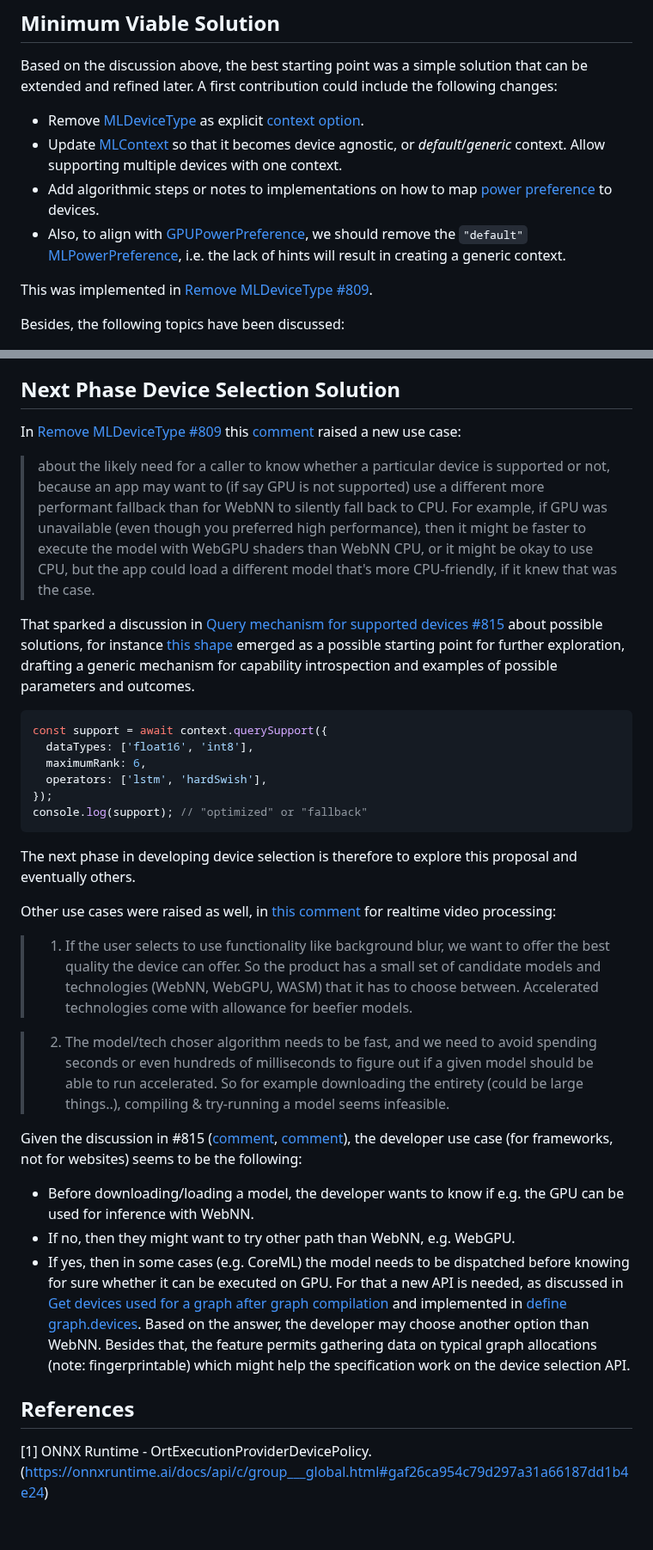
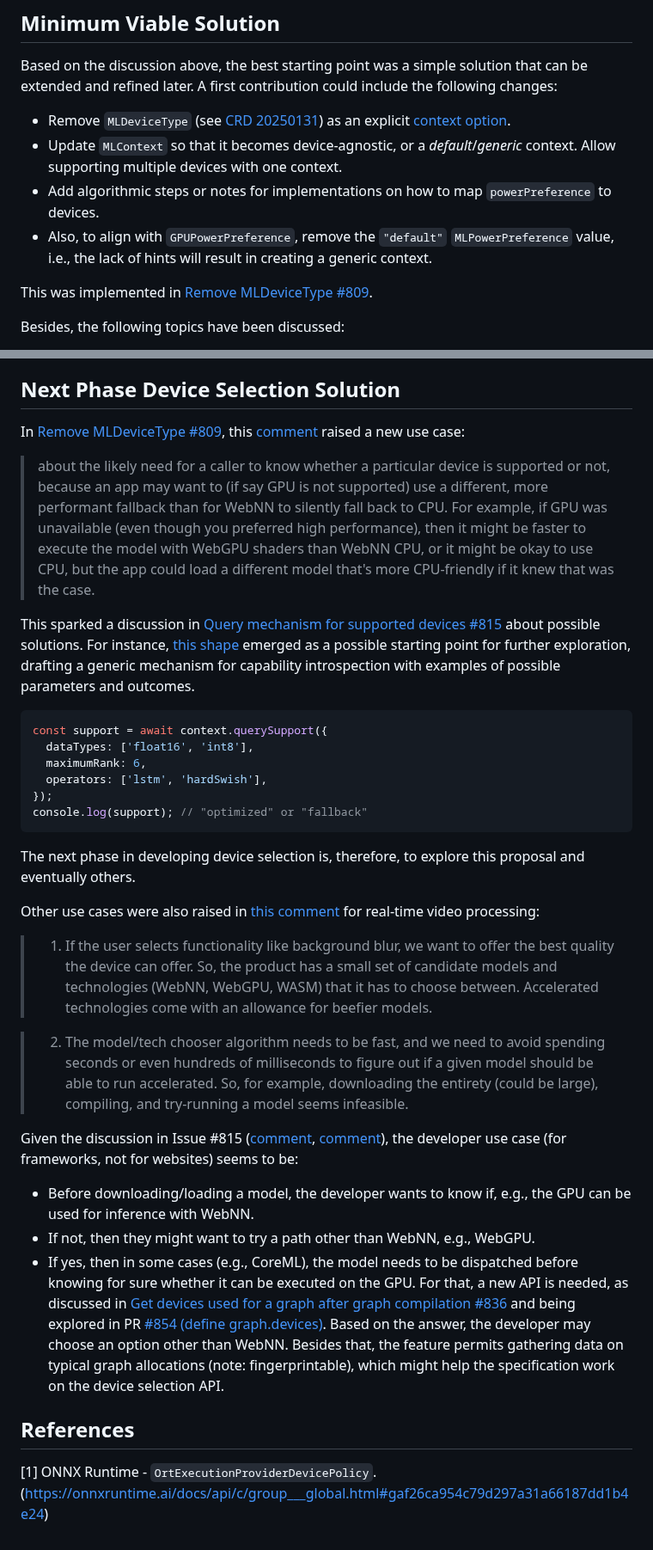
Before and after one commit to webmachinelearning/webnn, a Markdown page: device-selection-explainer.md, 2 parts joined by grey strips. Shown at 86% size. GitHub-like rendering.

````diff
--- a/device-selection-explainer.md
+++ b/device-selection-explainer.md
@@ -254,10 +260,10 @@ Modern systems often combine all three:
 ## Minimum Viable Solution
 
 Based on the discussion above, the best starting point was a simple solution that can be extended and refined later. A first contribution could include the following changes:
-- Remove [MLDeviceType](https://www.w3.org/TR/2025/CRD-webnn-20250131/#enumdef-mldevicetype) as explicit [context option](https://webmachinelearning.github.io/webnn/#dictdef-mlcontextoptions).
-- Update [MLContext](https://webmachinelearning.github.io/webnn/#mlcontext) so that it becomes device agnostic, or _default_/_generic_ context. Allow supporting multiple devices with one context.
-- Add algorithmic steps or notes to implementations on how to map [power preference](https://webmachinelearning.github.io/webnn/#enumdef-mlpowerpreference) to devices.
-- Also, to align with [GPUPowerPreference](https://gpuweb.github.io/gpuweb/#enumdef-gpupowerpreference), we should remove the `"default"` [MLPowerPreference](https://webmachinelearning.github.io/webnn/#enumdef-mlpowerpreference), i.e. the lack of hints will result in creating a generic context.
+- Remove `MLDeviceType` (see [CRD 20250131](https://www.w3.org/TR/2025/CRD-webnn-20250131/#enumdef-mldevicetype)) as an explicit [context option](https://webmachinelearning.github.io/webnn/#dictdef-mlcontextoptions).
+- Update `MLContext` so that it becomes device-agnostic, or a _default_/_generic_ context. Allow supporting multiple devices with one context.
+- Add algorithmic steps or notes for implementations on how to map `powerPreference` to devices.
+- Also, to align with `GPUPowerPreference`, remove the `"default"` `MLPowerPreference` value, i.e., the lack of hints will result in creating a generic context.
 
 This was implemented in [Remove MLDeviceType #809](https://github.com/webmachinelearning/webnn/pull/809).
 
@@ -269,12 +274,11 @@ Besides, the following topics have been discussed:
 
 ## Next Phase Device Selection Solution
 
-In [Remove MLDeviceType #809](https://github.com/webmachinelearning/webnn/pull/809)  this [comment](https://github.com/webmachinelearning/webnn/pull/809#discussion_r1936856070) raised a new use case:
+In [Remove MLDeviceType #809](https://github.com/webmachinelearning/webnn/pull/809), this [comment](https://github.com/webmachinelearning/webnn/pull/809#discussion_r1936856070) raised a new use case:
 
-> about the likely need for a caller to know whether a particular device is supported or not, because an app may want to (if say GPU is not supported) use a different more performant fallback than for WebNN to silently fall back to CPU. For example, if GPU was unavailable (even though you preferred high performance), then it might be faster to execute the model with WebGPU shaders than WebNN CPU, or it might be okay to use CPU, but the app could load a different model that's more CPU-friendly, if it knew that was the case.
+> about the likely need for a caller to know whether a particular device is supported or not, because an app may want to (if say GPU is not supported) use a different, more performant fallback than for WebNN to silently fall back to CPU. For example, if GPU was unavailable (even though you preferred high performance), then it might be faster to execute the model with WebGPU shaders than WebNN CPU, or it might be okay to use CPU, but the app could load a different model that's more CPU-friendly if it knew that was the case.
 
-That sparked a discussion in [Query mechanism for supported devices #815
-](https://github.com/webmachinelearning/webnn/issues/815) about possible solutions, for instance [this shape](https://github.com/webmachinelearning/webnn/issues/815#issuecomment-2657101952) emerged as a possible starting point for further exploration, drafting a generic mechanism for capability introspection and examples of possible parameters and outcomes.
+This sparked a discussion in [Query mechanism for supported devices #815](https://github.com/webmachinelearning/webnn/issues/815) about possible solutions. For instance, [this shape](https://github.com/webmachinelearning/webnn/issues/815#issuecomment-2657101952) emerged as a possible starting point for further exploration, drafting a generic mechanism for capability introspection with examples of possible parameters and outcomes.
 
 ```js
 const support = await context.querySupport({
@@ -285,19 +289,19 @@ const support = await context.querySupport({
 console.log(support); // "optimized" or "fallback"
 ```
 
-The next phase in developing device selection is therefore to explore this proposal and eventually others.
+The next phase in developing device selection is, therefore, to explore this proposal and eventually others.
 
-Other use cases were raised as well, in [this comment](https://github.com/webmachinelearning/webnn/issues/815#issuecomment-2658627753) for realtime video processing:
+Other use cases were also raised in [this comment](https://github.com/webmachinelearning/webnn/issues/815#issuecomment-2658627753) for real-time video processing:
 
-> 1. If the user selects to use functionality like background blur, we want to offer the best quality the device can offer. So the product has a small set of candidate models and technologies (WebNN, WebGPU, WASM) that it has to choose between. Accelerated technologies come with allowance for beefier models.
+> 1. If the user selects functionality like background blur, we want to offer the best quality the device can offer. So, the product has a small set of candidate models and technologies (WebNN, WebGPU, WASM) that it has to choose between. Accelerated technologies come with an allowance for beefier models.
 
-> 2. The model/tech choser algorithm needs to be fast, and we need to avoid spending seconds or even hundreds of milliseconds to figure out if a given model should be able to run accelerated. So for example downloading the entirety (could be large things..), compiling & try-running a model seems infeasible.
+> 2. The model/tech chooser algorithm needs to be fast, and we need to avoid spending seconds or even hundreds of milliseconds to figure out if a given model should be able to run accelerated. So, for example, downloading the entirety (could be large), compiling, and try-running a model seems infeasible.
 
-Given the discussion in #815 ([comment](https://github.com/webmachinelearning/webnn/issues/815#issuecomment-2635299222), [comment](https://github.com/webmachinelearning/webnn/issues/815#issuecomment-2638389869)), the developer use case (for frameworks, not for websites) seems to be the following:
-- Before downloading/loading a model, the developer wants to know if e.g. the GPU can be used for inference with WebNN.
-- If no, then they might want to try other path than WebNN, e.g. WebGPU.
-- If yes, then in some cases (e.g. CoreML) the model needs to be dispatched before knowing for sure whether it can be executed on GPU. For that a new API is needed, as discussed in [Get devices used for a graph after graph compilation](https://github.com/webmachinelearning/webnn/issues/836) and implemented in [define graph.devices](https://github.com/webmachinelearning/webnn/issues/854).
-Based on the answer, the developer may choose another option than WebNN. Besides that, the feature permits gathering data on typical graph allocations (note: fingerprintable) which might help the specification work on the device selection API.
+Given the discussion in Issue #815 ([comment](https://github.com/webmachinelearning/webnn/issues/815#issuecomment-2635299222), [comment](https://github.com/webmachinelearning/webnn/issues/815#issuecomment-2638389869)), the developer use case (for frameworks, not for websites) seems to be:
+- Before downloading/loading a model, the developer wants to know if, e.g., the GPU can be used for inference with WebNN.
+- If not, then they might want to try a path other than WebNN, e.g., WebGPU.
+- If yes, then in some cases (e.g., CoreML), the model needs to be dispatched before knowing for sure whether it can be executed on the GPU. For that, a new API is needed, as discussed in [Get devices used for a graph after graph compilation #836](https://github.com/webmachinelearning/webnn/issues/836) and being explored in PR [#854 (define graph.devices)](https://github.com/webmachinelearning/webnn/pull/854).
+Based on the answer, the developer may choose an option other than WebNN. Besides that, the feature permits gathering data on typical graph allocations (note: fingerprintable), which might help the specification work on the device selection API.
 
 ## References
-[1] ONNX Runtime - OrtExecutionProviderDevicePolicy. (https://onnxruntime.ai/docs/api/c/group___global.html#gaf26ca954c79d297a31a66187dd1b4e24)
+[1] ONNX Runtime - `OrtExecutionProviderDevicePolicy`. (https://onnxruntime.ai/docs/api/c/group___global.html#gaf26ca954c79d297a31a66187dd1b4e24)
````
Also changed, not shown: other parts of device-selection-explainer.md (+83 -78 lines).
